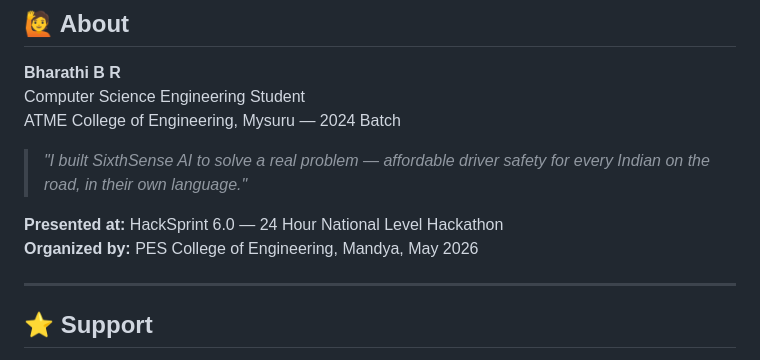
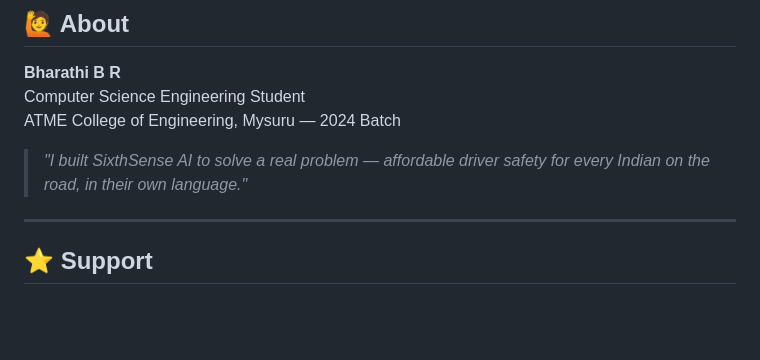
Before and after one commit to bharathibr-123/SixthSenseAI, a Markdown page: README.md, the part around the change. GitHub-like rendering; blank space fills up the shorter version.

```diff
--- a/README.md
+++ b/README.md
@@ -350,9 +350,6 @@ ATME College of Engineering, Mysuru — 2024 Batch
 
 > *"I built SixthSense AI to solve a real problem — affordable driver safety for every Indian on the road, in their own language."*
 
-**Presented at:** HackSprint 6.0 — 24 Hour National Level Hackathon
-**Organized by:** PES College of Engineering, Mandya, May 2026
-
 ---
 
 ## ⭐ Support
```
